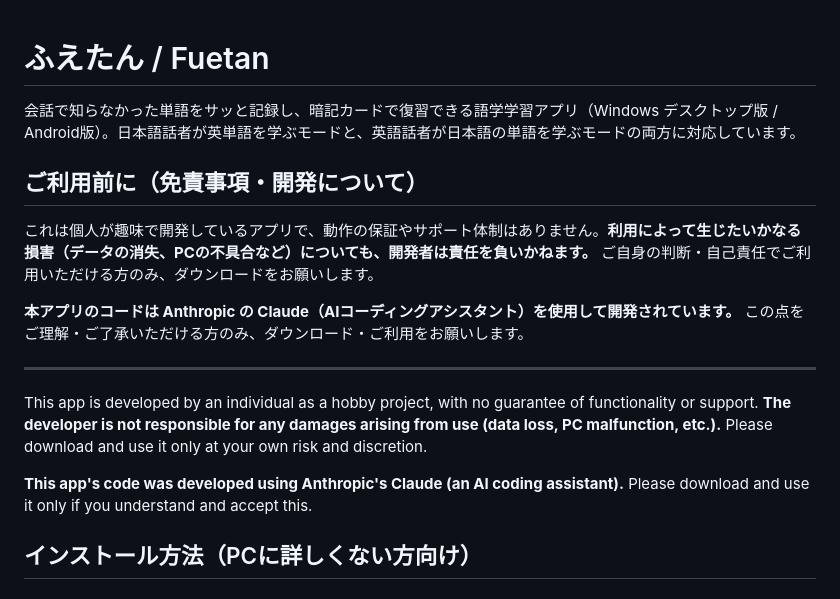
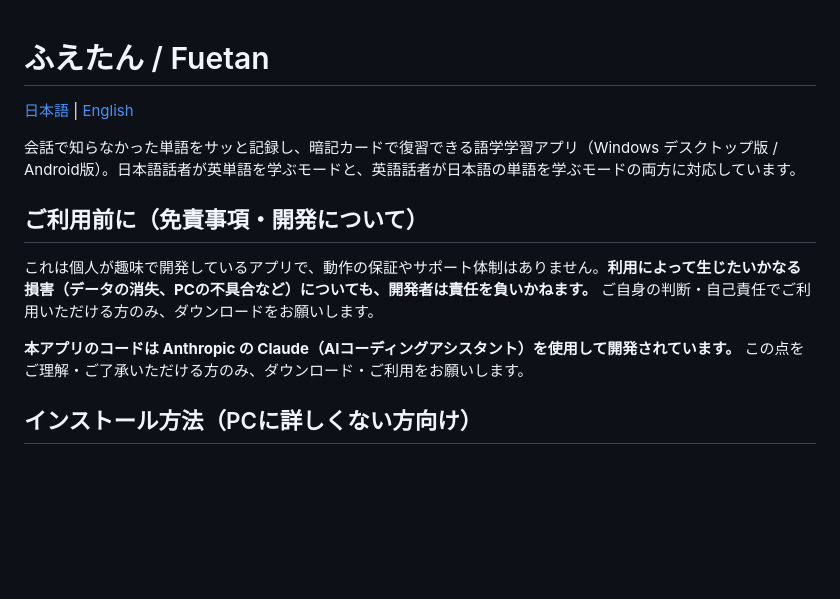
Before and after one commit to Dokya0513/Huetan, a Markdown page: README.md, the part around the change. Rendered like a GitHub page; blank space fills up the shorter version.

```diff
--- a/README.md
+++ b/README.md
@@ -1,4 +1,6 @@
 # ふえたん / Fuetan
+
+[日本語](README.md) | [English](README.en.md)
 
 会話で知らなかった単語をサッと記録し、暗記カードで復習できる語学学習アプリ（Windows デスクトップ版 / Android版）。日本語話者が英単語を学ぶモードと、英語話者が日本語の単語を学ぶモードの両方に対応しています。
 
@@ -7,12 +9,6 @@
 これは個人が趣味で開発しているアプリで、動作の保証やサポート体制はありません。**利用によって生じたいかなる損害（データの消失、PCの不具合など）についても、開発者は責任を負いかねます。** ご自身の判断・自己責任でご利用いただける方のみ、ダウンロードをお願いします。
 
 **本アプリのコードは Anthropic の Claude（AIコーディングアシスタント）を使用して開発されています。** この点をご理解・ご了承いただける方のみ、ダウンロード・ご利用をお願いします。
-
----
-
-This app is developed by an individual as a hobby project, with no guarantee of functionality or support. **The developer is not responsible for any damages arising from use (data loss, PC malfunction, etc.).** Please download and use it only at your own risk and discretion.
-
-**This app's code was developed using Anthropic's Claude (an AI coding assistant).** Please download and use it only if you understand and accept this.
 
 ## インストール方法（PCに詳しくない方向け）
 
```
Also changed, not shown: README.en.md (added, +102 -0 lines).
